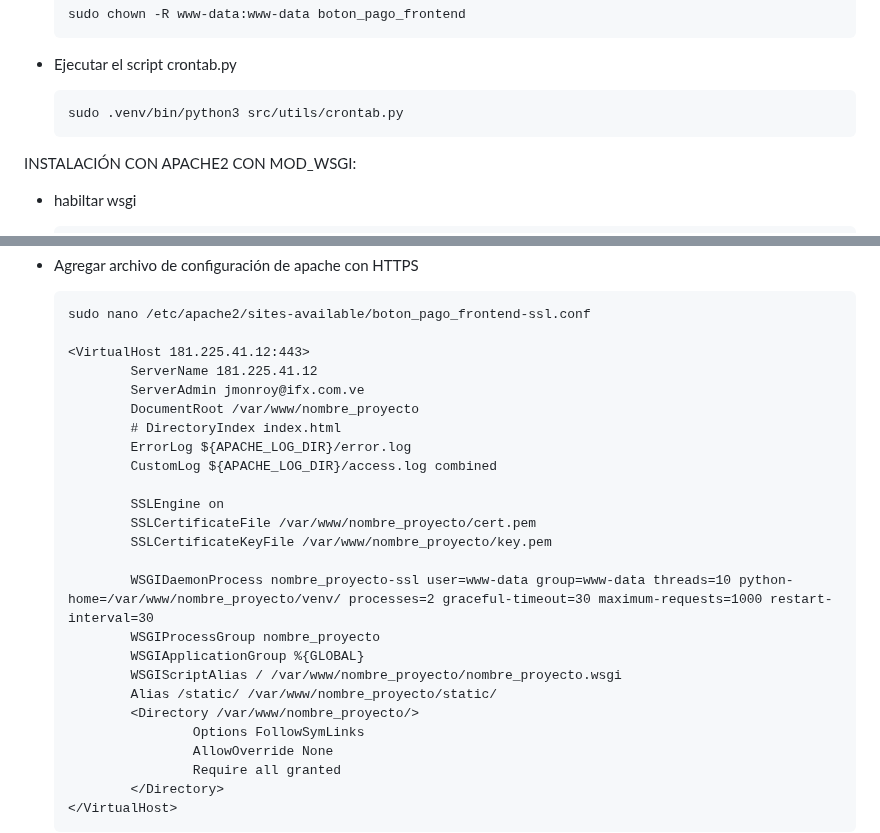
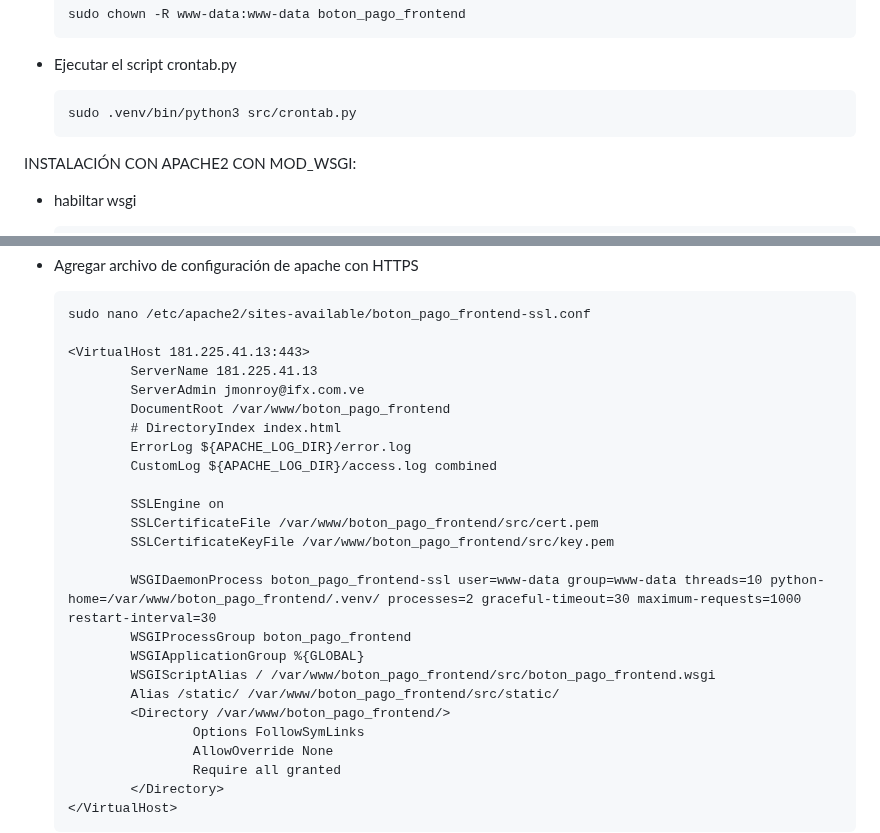
Before and after one commit to jrmr100/boton_pago_frontend, a Markdown page: README.md, 2 parts joined by grey strips. Rendered like a GitHub page.

Commit message:
doc: readme

```diff
--- a/README.md
+++ b/README.md
@@ -39,7 +39,7 @@ Crear un boton de pago cliente, que se conecte a las plataformas de pago y permi
       sudo chown -R www-data:www-data boton_pago_frontend
 - Ejecutar el script crontab.py
 
-      sudo .venv/bin/python3 src/utils/crontab.py
+      sudo .venv/bin/python3 src/crontab.py
 
 
 INSTALACIÓN CON APACHE2 CON MOD_WSGI:
@@ -93,24 +93,24 @@ INSTALACIÓN CON APACHE2 CON MOD_WSGI:
 
       sudo nano /etc/apache2/sites-available/boton_pago_frontend-ssl.conf
 
-      <VirtualHost 181.225.41.12:443>
-              ServerName 181.225.41.12
+      <VirtualHost 181.225.41.13:443>
+              ServerName 181.225.41.13
               ServerAdmin jmonroy@ifx.com.ve
-              DocumentRoot /var/www/nombre_proyecto
+              DocumentRoot /var/www/boton_pago_frontend
               # DirectoryIndex index.html
               ErrorLog ${APACHE_LOG_DIR}/error.log
               CustomLog ${APACHE_LOG_DIR}/access.log combined
 
               SSLEngine on
-              SSLCertificateFile /var/www/nombre_proyecto/cert.pem
-              SSLCertificateKeyFile /var/www/nombre_proyecto/key.pem
+              SSLCertificateFile /var/www/boton_pago_frontend/src/cert.pem
+              SSLCertificateKeyFile /var/www/boton_pago_frontend/src/key.pem
 
-              WSGIDaemonProcess nombre_proyecto-ssl user=www-data group=www-data threads=10 python-home=/var/www/nombre_proyecto/venv/ processes=2 graceful-timeout=30 maximum-requests=1000 restart-interval=30
-              WSGIProcessGroup nombre_proyecto
+              WSGIDaemonProcess boton_pago_frontend-ssl user=www-data group=www-data threads=10 python-home=/var/www/boton_pago_frontend/.venv/ processes=2 graceful-timeout=30 maximum-requests=1000 restart-interval=30
+              WSGIProcessGroup boton_pago_frontend
               WSGIApplicationGroup %{GLOBAL}
-              WSGIScriptAlias / /var/www/nombre_proyecto/nombre_proyecto.wsgi
-              Alias /static/ /var/www/nombre_proyecto/static/
-              <Directory /var/www/nombre_proyecto/>
+              WSGIScriptAlias / /var/www/boton_pago_frontend/src/boton_pago_frontend.wsgi
+              Alias /static/ /var/www/boton_pago_frontend/src/static/
+              <Directory /var/www/boton_pago_frontend/>
                       Options FollowSymLinks
                       AllowOverride None
                       Require all granted
```
